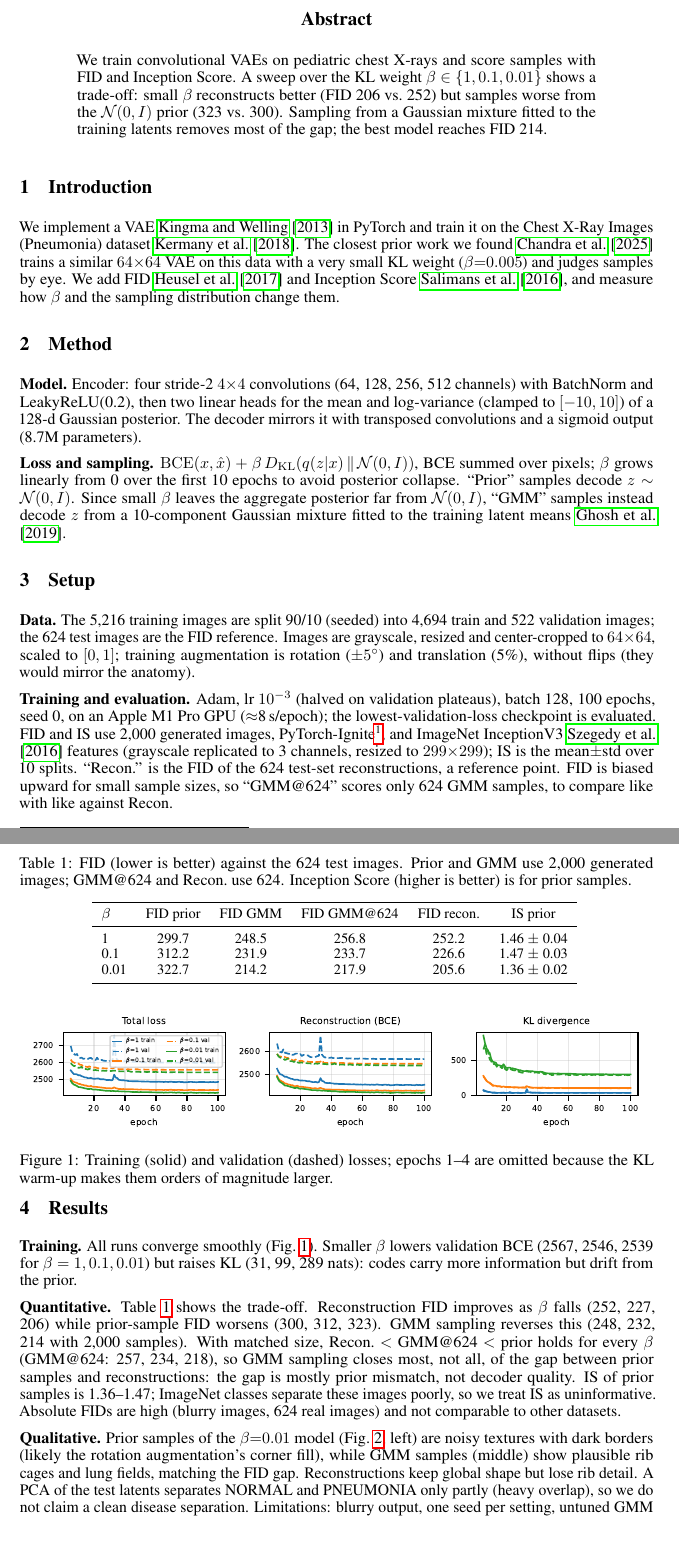
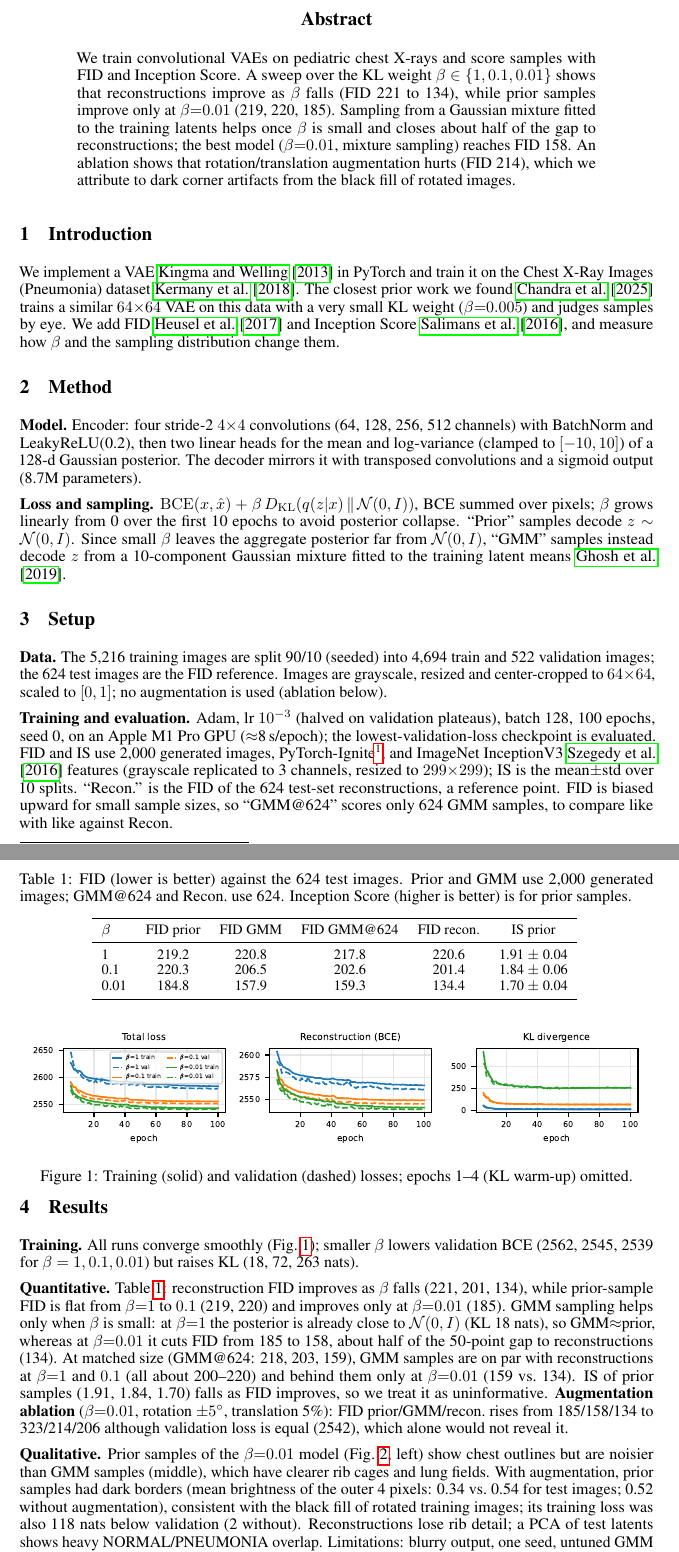
Before and after one commit to mao3267/ece285-hw1-vae-chest-xray, a LaTeX paper (report/main.tex, which reads report/results_table.tex): two parts of pages 1 and 2 of 3, joined at a grey line, cut so that both start at the same text. Compiled offline with pdfLaTeX.

Commit message:
docs(report): report the no-augmentation sweep and finalize author block
- Results, table and figures now come from the no-augmentation runs;
  augmentation is a beta=0.01 ablation with a border-brightness check.
- Author set to Vincent Chen; [main,final] style with the conference
  footnote blanked; AI usage statement simplified.

Co-Authored-By: Claude Opus 5.5 <noreply@anthropic.com>
Claude-Session: https://claude.ai/code/session_018YqpMFkasyLNFcU2wJsUTd

```diff
--- a/report/main.tex
+++ b/report/main.tex
@@ -1,6 +1,7 @@
 \documentclass{article}
 
-\usepackage[preprint]{neurips_2025}  % TODO: switch to [final] if the course wants author names without the preprint footer
+\usepackage[main,final]{neurips_2025}
+\makeatletter\renewcommand{\@noticestring}{}\makeatother  % drop the conference footnote: this is a course report
 
 \usepackage[utf8]{inputenc}
 \usepackage[T1]{fontenc}
@@ -14,7 +15,7 @@
 \title{Convolutional VAEs for Chest X-ray Generation}
 
 \author{%
-  TODO: your name \quad (\texttt{TODO@ucsd.edu}) \\
+  Vincent Chen \\
   ECE 285 Homework 1, UC San Diego
 }
 
@@ -28,7 +29,7 @@
 \vspace{-1.2em}
 
 \begin{abstract}
-We train convolutional VAEs on pediatric chest X-rays and score samples with FID and Inception Score. A sweep over the KL weight $\beta\in\{1,0.1,0.01\}$ shows a trade-off: small $\beta$ reconstructs better (FID 206 vs.\ 252) but samples worse from the $\mathcal{N}(0,I)$ prior (323 vs.\ 300). Sampling from a Gaussian mixture fitted to the training latents removes most of the gap; the best model reaches FID 214.
+We train convolutional VAEs on pediatric chest X-rays and score samples with FID and Inception Score. A sweep over the KL weight $\beta\in\{1,0.1,0.01\}$ shows that reconstructions improve as $\beta$ falls (FID 221 to 134), while prior samples improve only at $\beta{=}0.01$ (219, 220, 185). Sampling from a Gaussian mixture fitted to the training latents helps once $\beta$ is small and closes about half of the gap to reconstructions; the best model ($\beta{=}0.01$, mixture sampling) reaches FID 158. An ablation shows that rotation/translation augmentation hurts (FID 214), which we attribute to dark corner artifacts from the black fill of rotated images.
 \end{abstract}
 
 \section{Introduction}
@@ -40,7 +41,7 @@ We implement a VAE~\cite{kingma2014vae} in PyTorch and train it on the Chest X-R
 \textbf{Loss and sampling.} $\mathrm{BCE}(x,\hat x)+\beta\,D_{\mathrm{KL}}(q(z|x)\,\|\,\mathcal{N}(0,I))$, BCE summed over pixels; $\beta$ grows linearly from 0 over the first 10 epochs to avoid posterior collapse. ``Prior'' samples decode $z\sim\mathcal{N}(0,I)$. Since small $\beta$ leaves the aggregate posterior far from $\mathcal{N}(0,I)$, ``GMM'' samples instead decode $z$ from a 10-component Gaussian mixture fitted to the training latent means~\cite{ghosh2019rae}.
 
 \section{Setup}
-\textbf{Data.} The 5{,}216 training images are split 90/10 (seeded) into 4{,}694 train and 522 validation images; the 624 test images are the FID reference. Images are grayscale, resized and center-cropped to $64{\times}64$, scaled to $[0,1]$; training augmentation is rotation ($\pm5^\circ$) and translation (5\%), without flips (they would mirror the anatomy).
+\textbf{Data.} The 5{,}216 training images are split 90/10 (seeded) into 4{,}694 train and 522 validation images; the 624 test images are the FID reference. Images are grayscale, resized and center-cropped to $64{\times}64$, scaled to $[0,1]$; no augmentation is used (ablation below).
 
 \textbf{Training and evaluation.} Adam, lr $10^{-3}$ (halved on validation plateaus), batch 128, 100 epochs, seed 0, on an Apple M1 Pro GPU ($\approx$8\,s/epoch); the lowest-validation-loss checkpoint is evaluated. FID and IS use 2{,}000 generated images, PyTorch-Ignite\footnote{\url{https://github.com/pytorch/ignite}}, and ImageNet InceptionV3~\cite{szegedy2016inception} features (grayscale replicated to 3 channels, resized to $299{\times}299$); IS is the mean$\pm$std over 10 splits. ``Recon.'' is the FID of the 624 test-set reconstructions, a reference point. FID is biased upward for small sample sizes, so ``GMM@624'' scores only 624 GMM samples, to compare like with like against Recon.
 
@@ -54,16 +55,16 @@ We implement a VAE~\cite{kingma2014vae} in PyTorch and train it on the Chest X-R
 \begin{figure}[t]
   \centering
   \includegraphics[width=\linewidth]{figures/losses.pdf}
-  \caption{Training (solid) and validation (dashed) losses; epochs 1--4 are omitted because the KL warm-up makes them orders of magnitude larger.}
+  \caption{Training (solid) and validation (dashed) losses; epochs 1--4 (KL warm-up) omitted.}
   \label{fig:losses}
 \end{figure}
 
 \section{Results}
-\textbf{Training.} All runs converge smoothly (Fig.~\ref{fig:losses}). Smaller $\beta$ lowers validation BCE (2567, 2546, 2539 for $\beta=1,0.1,0.01$) but raises KL (31, 99, 289 nats): codes carry more information but drift from the prior.
+\textbf{Training.} All runs converge smoothly (Fig.~\ref{fig:losses}); smaller $\beta$ lowers validation BCE (2562, 2545, 2539 for $\beta=1,0.1,0.01$) but raises KL (18, 72, 263 nats).
 
-\textbf{Quantitative.} Table~\ref{tab:results} shows the trade-off. Reconstruction FID improves as $\beta$ falls (252, 227, 206) while prior-sample FID worsens (300, 312, 323). GMM sampling reverses this (248, 232, 214 with 2{,}000 samples). With matched size, Recon.\ $<$ GMM@624 $<$ prior holds for every $\beta$ (GMM@624: 257, 234, 218), so GMM sampling closes most, not all, of the gap between prior samples and reconstructions: the gap is mostly prior mismatch, not decoder quality. IS of prior samples is 1.36--1.47; ImageNet classes separate these images poorly, so we treat IS as uninformative. Absolute FIDs are high (blurry images, 624 real images) and not comparable to other datasets.
+\textbf{Quantitative.} Table~\ref{tab:results}: reconstruction FID improves as $\beta$ falls (221, 201, 134), while prior-sample FID is flat from $\beta{=}1$ to $0.1$ (219, 220) and improves only at $\beta{=}0.01$ (185). GMM sampling helps only when $\beta$ is small: at $\beta{=}1$ the posterior is already close to $\mathcal{N}(0,I)$ (KL 18 nats), so GMM$\approx$prior, whereas at $\beta{=}0.01$ it cuts FID from 185 to 158, about half of the 50-point gap to reconstructions (134). At matched size (GMM@624: 218, 203, 159), GMM samples are on par with reconstructions at $\beta{=}1$ and $0.1$ (all about 200--220) and behind them only at $\beta{=}0.01$ (159 vs.\ 134). IS of prior samples (1.91, 1.84, 1.70) falls as FID improves, so we treat it as uninformative. \textbf{Augmentation ablation} ($\beta{=}0.01$, rotation $\pm5^\circ$, translation 5\%): FID prior/GMM/recon.\ rises from 185/158/134 to 323/214/206 although validation loss is equal (2542), which alone would not reveal it.
 
-\textbf{Qualitative.} Prior samples of the $\beta{=}0.01$ model (Fig.~\ref{fig:samples}, left) are noisy textures with dark borders (likely the rotation augmentation's corner fill), while GMM samples (middle) show plausible rib cages and lung fields, matching the FID gap. Reconstructions keep global shape but lose rib detail. A PCA of the test latents separates NORMAL and PNEUMONIA only partly (heavy overlap), so we do not claim a clean disease separation. Limitations: blurry output, one seed per setting, untuned GMM size, no clinical or downstream validation.
+\textbf{Qualitative.} Prior samples of the $\beta{=}0.01$ model (Fig.~\ref{fig:samples}, left) show chest outlines but are noisier than GMM samples (middle), which have clearer rib cages and lung fields. With augmentation, prior samples had dark borders (mean brightness of the outer 4 pixels: 0.34 vs.\ 0.54 for test images; 0.52 without augmentation), consistent with the black fill of rotated training images; its training loss was also 118 nats below validation (2 without). Reconstructions lose rib detail; a PCA of test latents shows heavy NORMAL/PNEUMONIA overlap. Limitations: blurry output, one seed, untuned GMM size, no downstream validation.
 
 \begin{figure}[tb]
   \centering
--- a/report/results_table.tex
+++ b/report/results_table.tex
@@ -2,8 +2,8 @@
 \toprule
 $\beta$ & FID prior & FID GMM & FID GMM@624 & FID recon. & IS prior \\
 \midrule
-1 & 299.7 & 248.5 & 256.8 & 252.2 & 1.46 $\pm$ 0.04 \\
-0.1 & 312.2 & 231.9 & 233.7 & 226.6 & 1.47 $\pm$ 0.03 \\
-0.01 & 322.7 & 214.2 & 217.9 & 205.6 & 1.36 $\pm$ 0.02 \\
+1 & 219.2 & 220.8 & 217.8 & 220.6 & 1.91 $\pm$ 0.04 \\
+0.1 & 220.3 & 206.5 & 202.6 & 201.4 & 1.84 $\pm$ 0.06 \\
+0.01 & 184.8 & 157.9 & 159.3 & 134.4 & 1.70 $\pm$ 0.04 \\
 \bottomrule
 \end{tabular}
```
Also changed, not shown: report/figures/interp.png, report/figures/losses.pdf, report/figures/pca.pdf, report/figures/recon.png, report/figures/samples_gmm.png, report/figures/samples_prior.png, report/main.pdf, report/main.tex (2 more changed lines).
